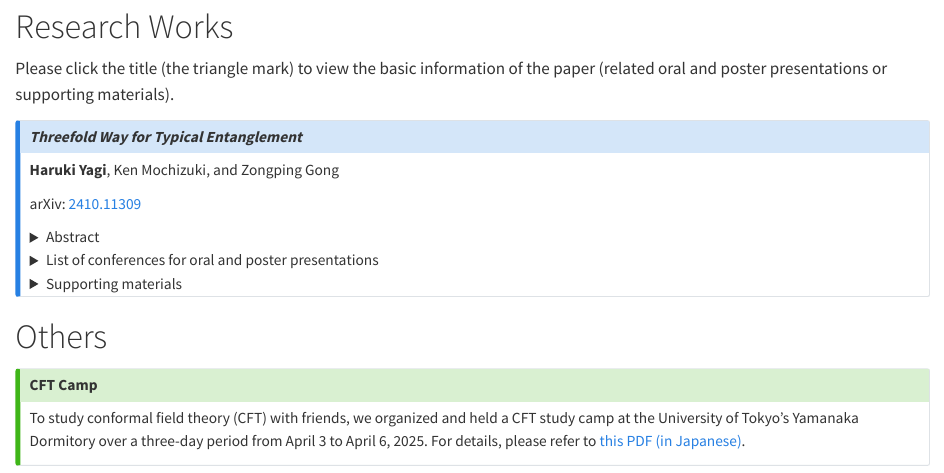
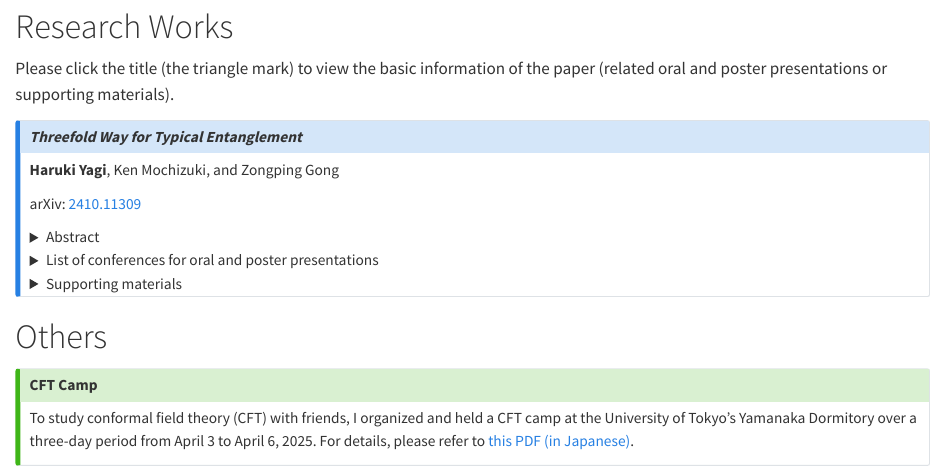
Before and after one commit to unintelligent-intellect/website, a Quarto document (Physics.qmd): the page in a window 1100 px wide, from 110 px down. Rendered offline with R 4.5, knitr and Pandoc in place of Quarto, with nearby package versions.

Commit message:
mod typos

```diff
--- a/Physics.qmd
+++ b/Physics.qmd
@@ -39,6 +39,6 @@ arXiv: [2410.11309](https://arxiv.org/abs/2410.11309)
 ::: {.callout-tip style=minimum icon=false collapse="true"}
 ## CFT Camp
 
-To study conformal field theory (CFT) with friends, we organized and held a CFT study camp at the University of Tokyo's Yamanaka Dormitory over a three-day period from April 3 to April 6, 2025. For details, please refer to [this PDF (in Japanese)](Phys_resources/others/cft_report_pub.pdf).
+To study conformal field theory (CFT) with friends, I organized and held a CFT camp at the University of Tokyo's Yamanaka Dormitory over a three-day period from April 3 to April 6, 2025. For details, please refer to [this PDF (in Japanese)](Phys_resources/others/cft_report_pub.pdf).
 
 :::
```
